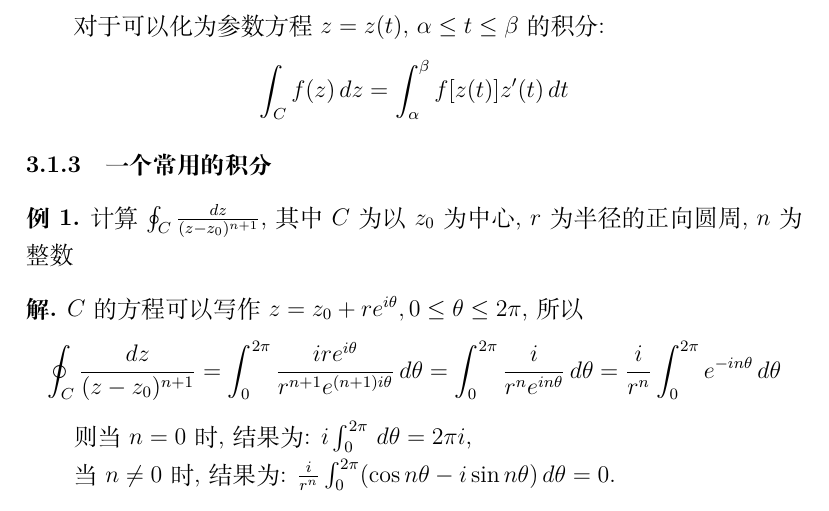
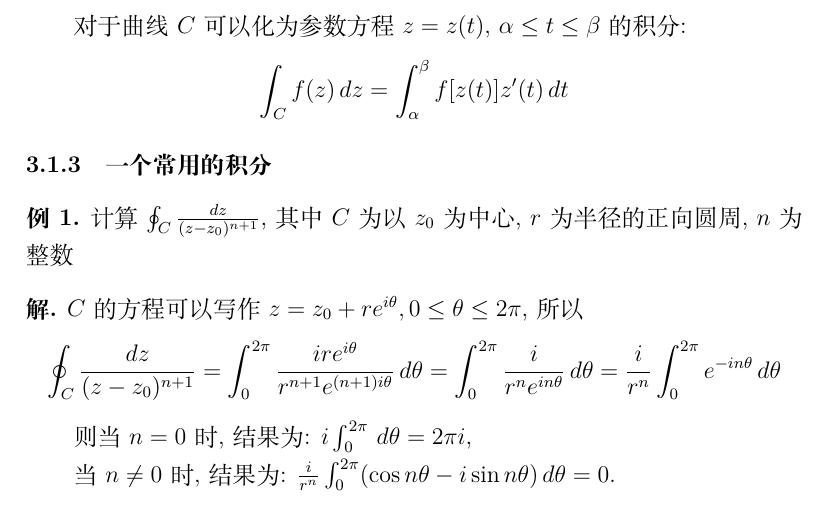
Before and after one commit to rrrrrzy/complex_function, a LaTeX document (main.tex): part of page 7 of 11, cut so that both start at the same text. Compiled offline with XeLaTeX.

Commit message:
更正了复变函数积分计算的基本法(二)中参数方程的描述

```diff
--- a/main.tex
+++ b/main.tex
@@ -225,7 +225,7 @@ $\omega=f(z)$称为对数函数
     &= \int_{C}u\,dx-v\,dy+i\int_{C}v\,dx+\,udy
 \end{align*}
 
-对于可以化为参数方程$z=z(t),\,\alpha\leq t\leq\beta$的积分:
+对于曲线$C$可以化为参数方程$z=z(t),\,\alpha\leq t\leq\beta$的积分:
 \[
     \int_{C}f(z)\,dz=\int_{\alpha}^{\beta}f[z(t)]z'(t)\,dt
 \]
```
Also changed, not shown: main.pdf, 2 other files.
